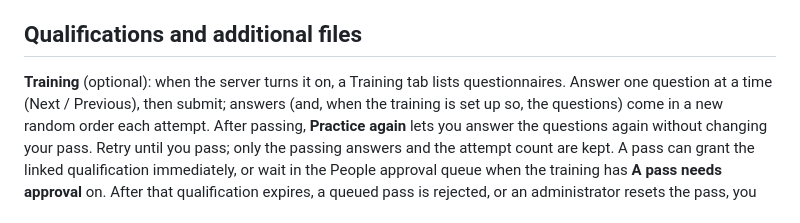
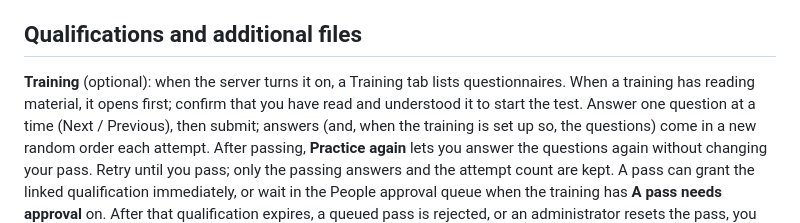
Before and after one commit to tudelft/paparazzi_log_parsing, a Markdown page: webui/README.md, the part around the change. Rendered like a GitHub page.

Commit message:
Web UI: Show training reading material in the user guide

```diff
--- a/webui/README.md
+++ b/webui/README.md
@@ -241,7 +241,8 @@ go to a shared mailbox) and can follow everyone's expiry reminders; **Statistics
 
 ## Qualifications and additional files
 
-**Training** (optional): when the server turns it on, a Training tab lists questionnaires. Answer one question
+**Training** (optional): when the server turns it on, a Training tab lists questionnaires. When a training has
+reading material, it opens first; confirm that you have read and understood it to start the test. Answer one question
 at a time (Next / Previous), then submit; answers (and, when the training is set up so, the questions) come in a new
 random order each attempt. After passing, **Practice again** lets you answer the questions again without changing your pass. Retry until you pass; only the passing answers and the attempt count
 are kept. A pass can grant the linked qualification immediately, or wait in the People approval queue when the
```
